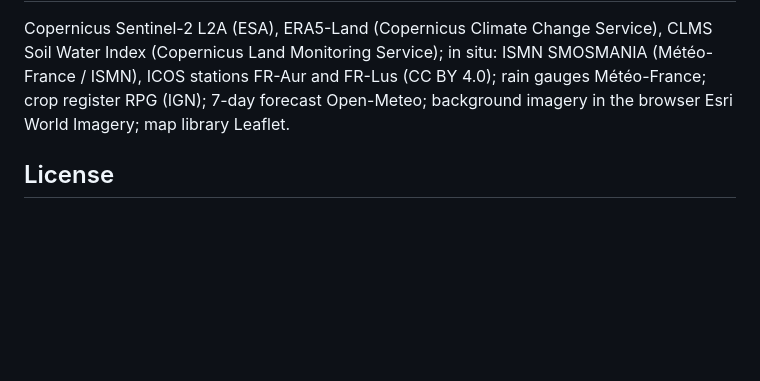
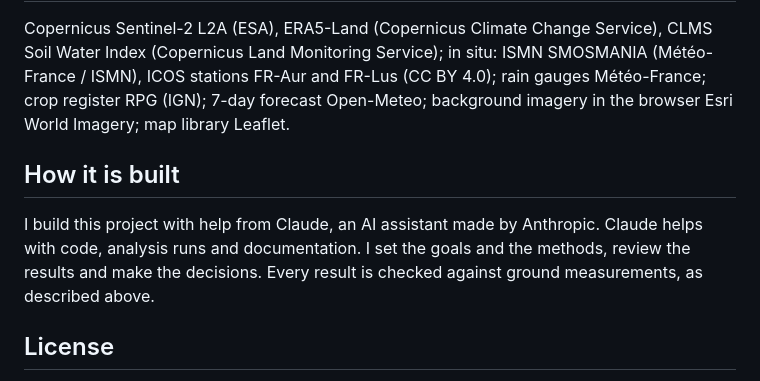
Before and after one commit to geoworldlook/agriscreen, a Markdown page: README.md, the part around the change. Drawn GitHub-style; blank space fills up the shorter version.

Commit message:
docs(readme): note that the project is built with help from Claude (Anthropic)

```diff
--- a/README.md
+++ b/README.md
@@ -154,6 +154,12 @@ Land Monitoring Service); in situ: ISMN SMOSMANIA (Météo-France / ISMN), ICOS
 rain gauges Météo-France; crop register RPG (IGN); 7-day forecast Open-Meteo; background imagery in the browser
 Esri World Imagery; map library Leaflet.
 
+## How it is built
+
+I build this project with help from Claude, an AI assistant made by Anthropic. Claude helps with code, analysis runs
+and documentation. I set the goals and the methods, review the results and make the decisions. Every result is
+checked against ground measurements, as described above.
+
 ## License
 
 [MIT](LICENSE). Documentation in [`docs/`](docs/) is in Polish; the Polish README from before 1.0 is in
```
